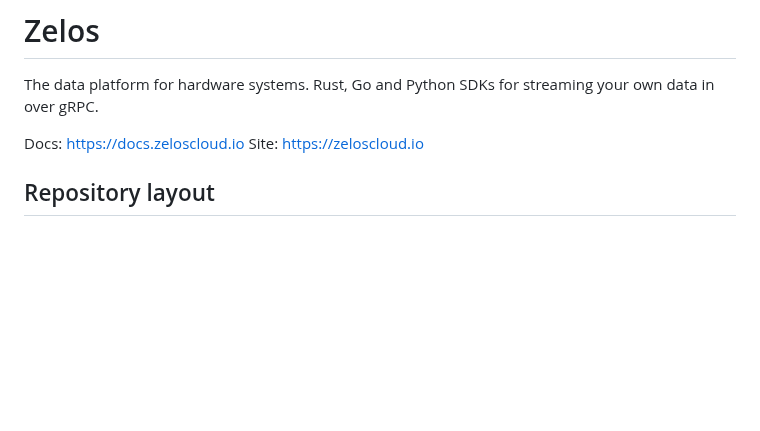
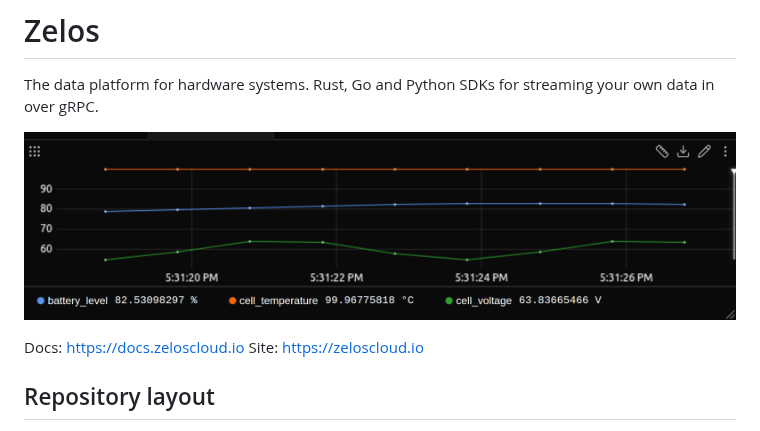
Before and after one commit to zeloscloud/zelos, a Markdown page: README.md, the part around the change. Drawn GitHub-style; pictures changed too: docs/plot-overview.png (added); blank space fills up the shorter version.

Commit message:
docs: add plot still under the README pitch
Still is plot-overview.png from the docs-screenshots pipeline in
zeloscloud/src (ZEL-636). Lands on the existing first-screen branch
so README.md is not split across two PRs.

Co-Authored-By: Paperclip <noreply@paperclip.ing>

```diff
--- a/README.md
+++ b/README.md
@@ -2,6 +2,8 @@
 
 The data platform for hardware systems. Rust, Go and Python SDKs for streaming
 your own data in over gRPC.
+
+![Battery pack signals on a Zelos plot panel](docs/plot-overview.png)
 
 Docs: https://docs.zeloscloud.io
 Site: https://zeloscloud.io
```
